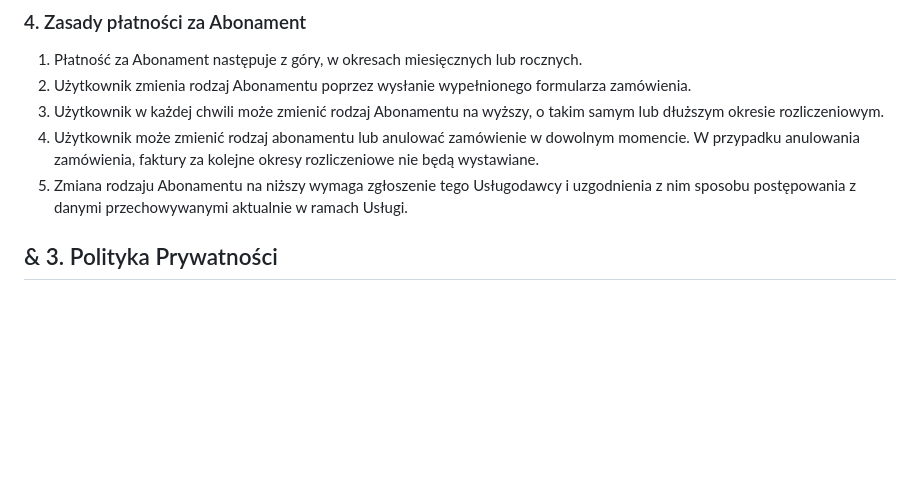
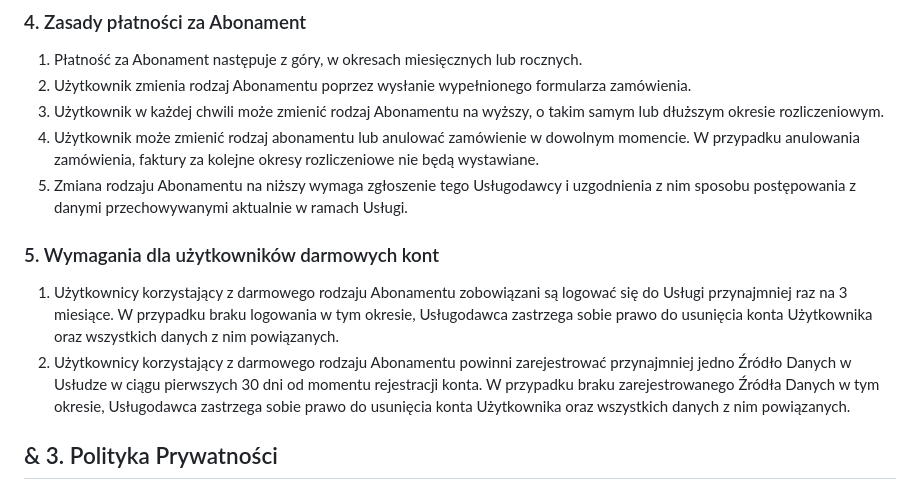
Before and after one commit to signomix/signomix-documentation, a Markdown page: pl/legal/terms_and_conditions.md, the part around the change. GitHub-like rendering; blank space fills up the shorter version.

Commit message:
Add requirements for free account users in terms and conditions

```diff
--- a/pl/legal/terms_and_conditions.md
+++ b/pl/legal/terms_and_conditions.md
@@ -36,6 +36,11 @@ Akceptując Regulamin Użytkownik zobowiązuje się:
 3. Użytkownik w każdej chwili może zmienić rodzaj Abonamentu na wyższy, o takim samym lub dłuższym okresie rozliczeniowym.
 4. Użytkownik może zmienić rodzaj abonamentu lub anulować zamówienie w dowolnym momencie. W przypadku anulowania zamówienia, faktury za kolejne okresy rozliczeniowe nie będą wystawiane.
 5. Zmiana rodzaju Abonamentu na niższy wymaga zgłoszenie tego Usługodawcy i uzgodnienia z nim sposobu postępowania z danymi przechowywanymi aktualnie w ramach Usługi.
+
+### 5. Wymagania dla użytkowników darmowych kont
+
+1. Użytkownicy korzystający z darmowego rodzaju Abonamentu zobowiązani są logować się do Usługi przynajmniej raz na 3 miesiące. W przypadku braku logowania w tym okresie, Usługodawca zastrzega sobie prawo do usunięcia konta Użytkownika oraz wszystkich danych z nim powiązanych.
+2. Użytkownicy korzystający z darmowego rodzaju Abonamentu powinni zarejestrować przynajmniej jedno Źródło Danych w Usłudze w ciągu pierwszych 30 dni od momentu rejestracji konta. W przypadku braku zarejestrowanego Źródła Danych w tym okresie, Usługodawca zastrzega sobie prawo do usunięcia konta Użytkownika oraz wszystkich danych z nim powiązanych.
 
 ## & 3. Polityka Prywatności
 
```
